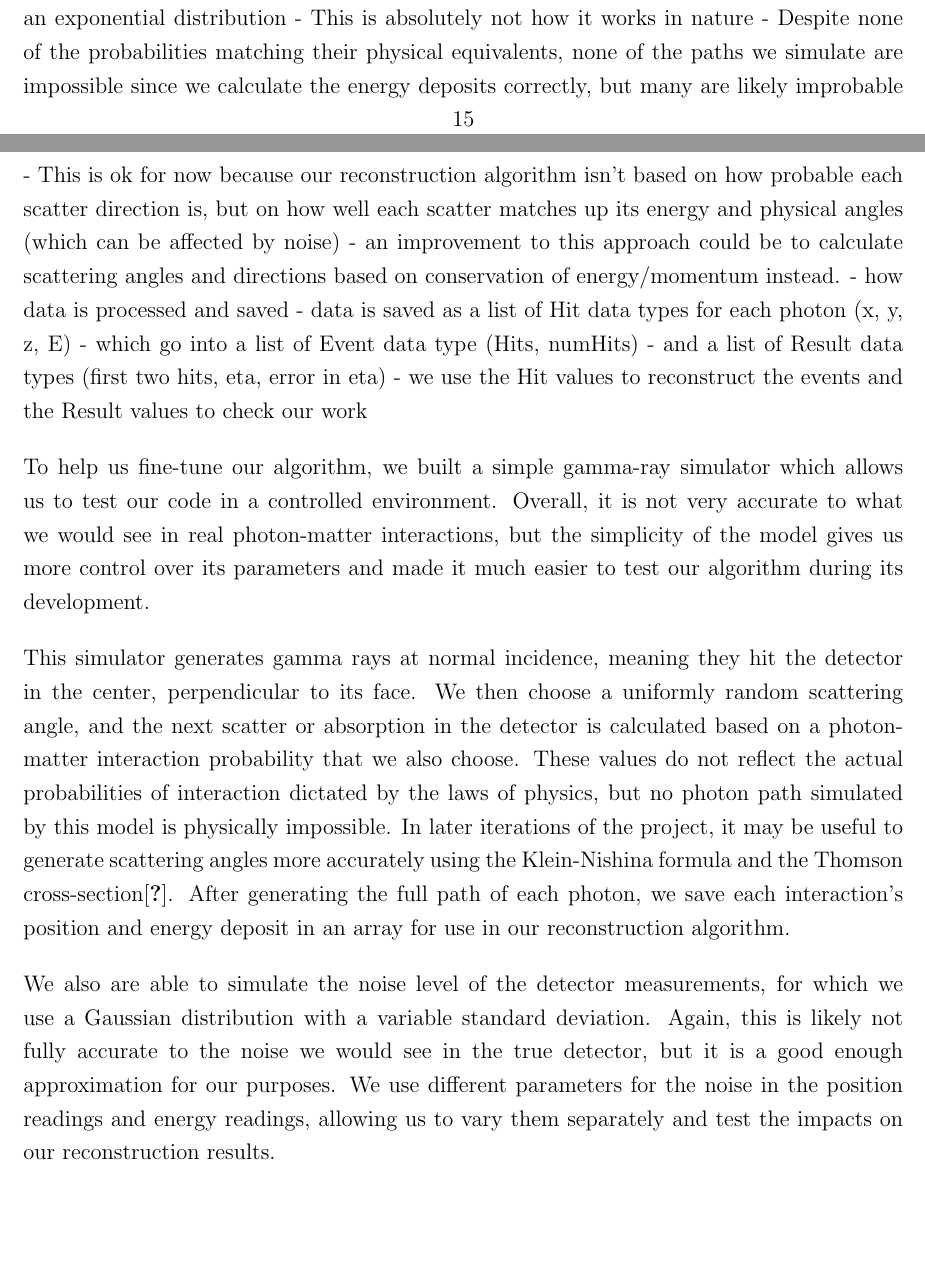
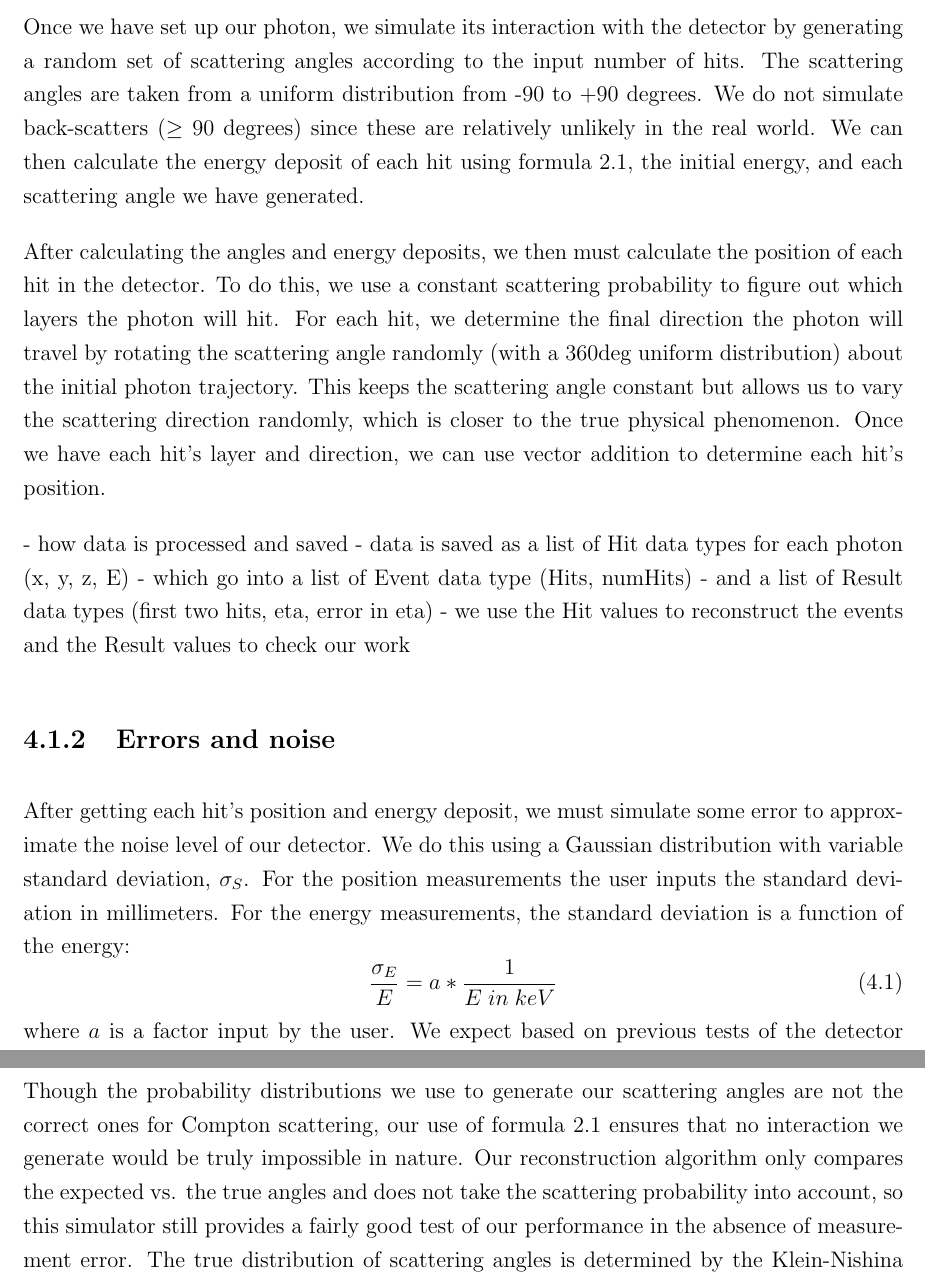
Before and after one commit to eramey16/Emily_Ramey_Master_Thesis_2019, a LaTeX thesis (thesis-main.tex, which reads thesis-chapter4.tex): two parts of pages 23 and 24 of 32 before the commit and two parts of pages 24 and 25 of 33 after it, joined at a grey line, cut at the place of the change, the shorter picture padded with empty space. Compiled offline with pdfLaTeX.

Commit message:
Changes 9/2

```diff
--- a/thesis-chapter4.tex
+++ b/thesis-chapter4.tex
@@ -16,5 +3,0 @@
-    - As the photon passes each layer, it has an x chance of interacting, so an exponential distribution
-    - This is absolutely not how it works in nature
-    - Despite none of the probabilities matching their physical equivalents, none of the paths we simulate are impossible since we calculate the energy deposits correctly, but many are likely improbable
-    - This is ok for now because our reconstruction algorithm isn't based on how probable each scatter direction is, but on how well each scatter matches up its energy and physical angles (which can be affected by noise)
-    - an improvement to this approach could be to calculate scattering angles and directions based on conservation of energy/momentum instead.
@@ -21,14 +9,24 @@
+Once we have set up our photon, we simulate its interaction with the detector by generating a random set of scattering angles according to the input number of hits. The scattering angles are taken from a uniform distribution from -90 to +90 degrees. We do not simulate back-scatters ($\geq$ 90 degrees) since these are relatively unlikely in the real world. We can then calculate the energy deposit of each hit using formula \ref{eq:compton}, the initial energy, and each scattering angle we have generated.
+
+After calculating the angles and energy deposits, we then must calculate the position of each hit in the detector. To do this, we use a constant scattering probability to figure out which layers the photon will hit. For each hit, we determine the final direction the photon will travel by rotating the scattering angle randomly (with a 360$\deg$ uniform distribution) about the initial photon trajectory. This keeps the scattering angle constant but allows us to vary the scattering direction randomly, which is closer to the true physical phenomenon. Once we have each hit's layer and direction, we can use vector addition to determine each hit's position.
+
 - how data is processed and saved
     - data is saved as a list of Hit data types for each photon (x, y, z, E)
     - which go into a list of Event data type (Hits, numHits)
     - and a list of Result data types (first two hits, eta, error in eta)
     - we use the Hit values to reconstruct the events and the Result values to check our work
 
-To help us fine-tune our algorithm, we built a simple gamma-ray simulator which allows us to test our code in a controlled environment. Overall, it is not very accurate to what we would see in real photon-matter interactions, but the simplicity of the model gives us more control over its parameters and made it much easier to test our algorithm during its development.
+\subsection{Errors and noise}
+After getting each hit's position and energy deposit, we must simulate some error to approximate the noise level of our detector. We do this using a Gaussian distribution with variable standard deviation, $\sigma_S$. For the position measurements the user inputs the standard deviation in millimeters. For the energy measurements, the standard deviation is a function of the energy:
+\begin{equation}
+\frac{\sigma_E}{E} = a*\frac{1}{E \; in \; keV}
+\end{equation}
+where $a$ is a factor input by the user. We expect based on previous tests of the detector material \cite{}*** that $\sigma_S$ will be about 1 mm and $a$ will be about 0.22.
 
-This simulator generates gamma rays at normal incidence, meaning they hit the detector in the center, perpendicular to its face. We then choose a uniformly random scattering angle, and the next scatter or absorption in the detector is calculated based on a photon-matter interaction probability that we also choose. These values do not reflect the actual probabilities of interaction dictated by the laws of physics, but no photon path simulated by this model is physically impossible. In later iterations of the project, it may be useful to generate scattering angles more accurately using the Klein-Nishina formula and the Thomson cross-section\cite{klein-nishina}. After generating the full path of each photon, we save each interaction's position and energy deposit in an array for use in our reconstruction algorithm.
+Though the probability distributions we use to generate our scattering angles are not the correct ones for Compton scattering, our use of formula \ref{eq:compton} ensures that no interaction we generate would be truly impossible in nature. Our reconstruction algorithm only compares the expected vs. the true angles and does not take the scattering probability into account, so this simulator still provides a fairly good test of our performance in the absence of measurement error. The true distribution of scattering angles is determined by the Klein-Nishina formula and the interaction probability by the Thomson cross-section \cite{klein-nishina}, so in later iterations of this project it may be useful to incorporate these into our toy model, particularly if we choose to integrate some component of the true scattering probabilities in our reconstruction algorithm.
 
-We also are able to simulate the noise level of the detector measurements, for which we use a Gaussian distribution with a variable standard deviation. Again, this is likely not fully accurate to the noise we would see in the true detector, but it is a good enough approximation for our purposes. We use different parameters for the noise in the position readings and energy readings, allowing us to vary them separately and test the impacts on our reconstruction results.
+\subsection{Toy model code}
+- pseudocode
 
 \section{Geant 4 Simulator}
 - How does it compare to other gamma-ray simulators? Are there others like it?
```
Also changed, not shown: thesis-chapter3.tex (+2 -6 lines), thesis-chapter4.tex (17 more changed lines).
